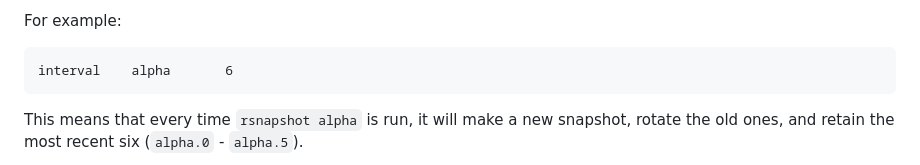
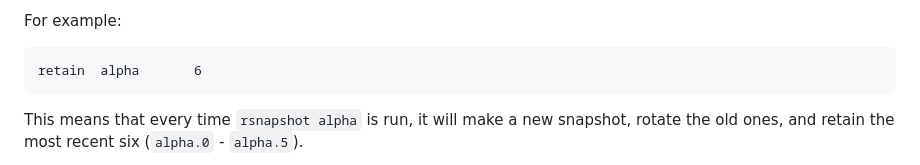
Before and after one commit to rsnapshot/rsnapshot, a Markdown page: README.md, the part around the change. Drawn GitHub-style.

Commit message:
replace deprecated `interval` with `retain` in readme example

```diff
--- a/README.md
+++ b/README.md
@@ -99,7 +99,7 @@ snapshots that are saved depends on the "interval" settings in
 
 For example:
 
-    interval	alpha		6
+    retain	alpha		6
 
 This means that every time `rsnapshot alpha` is run, it will make a
 new snapshot, rotate the old ones, and retain the most recent six
```
